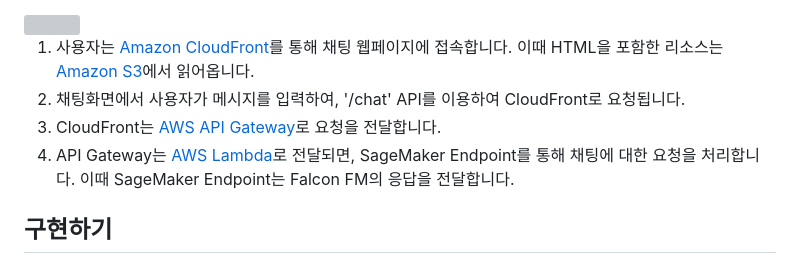
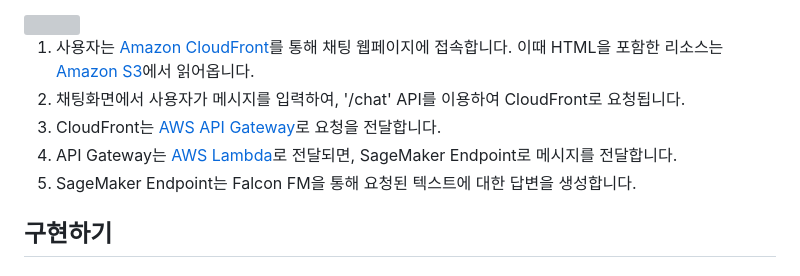
Before and after one commit to kyopark2014/chatbot-based-on-Falcon-FM, a Markdown page: README.md, the part around the change. GitHub-like rendering; grey boxes are pictures that could not be loaded.

```diff
--- a/README.md
+++ b/README.md
@@ -7,7 +7,8 @@
 1) 사용자는 [Amazon CloudFront](https://aws.amazon.com/ko/cloudfront/)를 통해 채팅 웹페이지에 접속합니다. 이때 HTML을 포함한 리소스는 [Amazon S3](https://aws.amazon.com/ko/pm/serv-s3/?nc1=h_ls)에서 읽어옵니다.
 2) 채팅화면에서 사용자가 메시지를 입력하여, '/chat' API를 이용하여 CloudFront로 요청됩니다.
 3) CloudFront는 [AWS API Gateway](https://aws.amazon.com/ko/api-gateway/)로 요청을 전달합니다.
-4) API Gateway는 [AWS Lambda](https://aws.amazon.com/ko/lambda/)로 전달되면, SageMaker Endpoint를 통해 채팅에 대한 요청을 처리합니다. 이때 SageMaker Endpoint는 Falcon FM의 응답을 전달합니다.
+4) API Gateway는 [AWS Lambda](https://aws.amazon.com/ko/lambda/)로 전달되면, SageMaker Endpoint로 메시지를 전달합니다.
+5) SageMaker Endpoint는 Falcon FM을 통해 요청된 텍스트에 대한 답변을 생성합니다.
 
 
 
```
